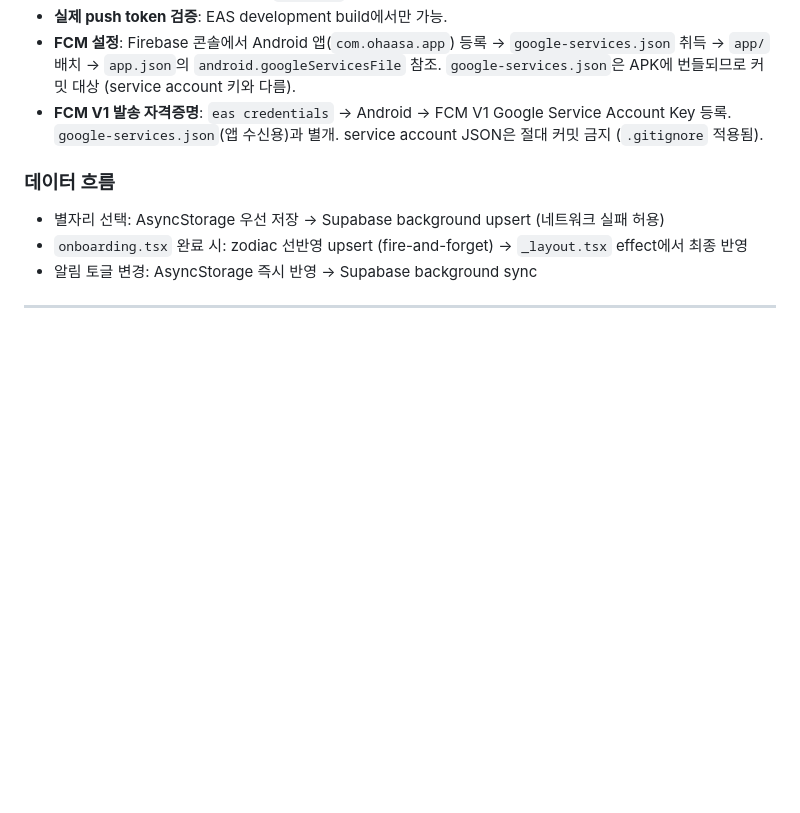
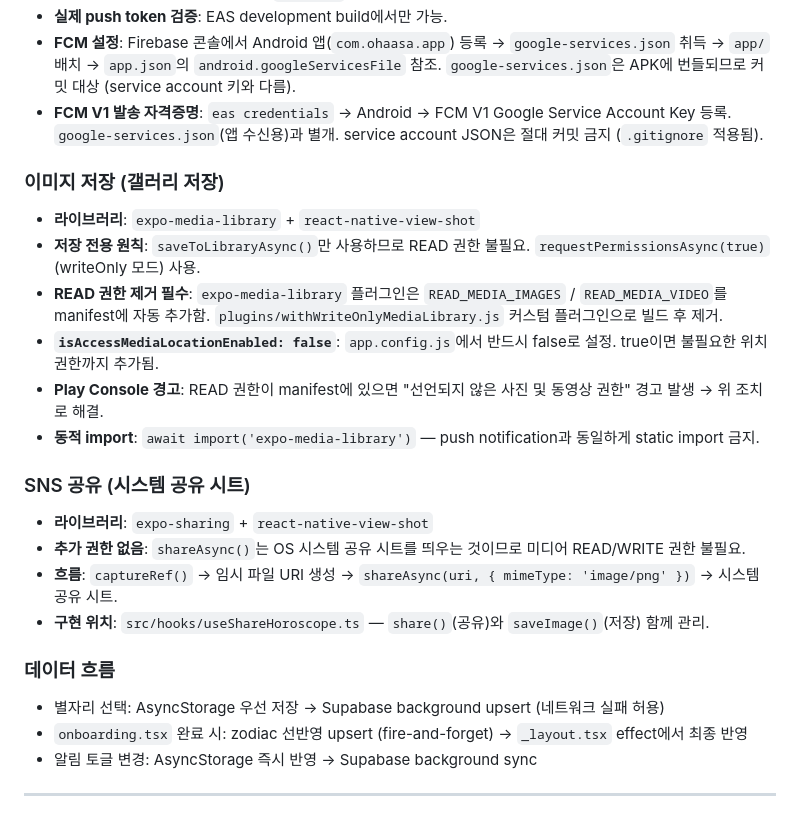
Before and after one commit to JeongWon-CHO/Ohaasa, a Markdown page: CLAUDE.md, the part around the change. Rendered like a GitHub page; blank space fills up the shorter version.

Commit message:
feat: 이미지 저장 및 공유 기능 md에 추가

```diff
--- a/CLAUDE.md
+++ b/CLAUDE.md
@@ -209,6 +209,22 @@ npm run crawl       # 실발송
 - **FCM 설정**: Firebase 콘솔에서 Android 앱(`com.ohaasa.app`) 등록 → `google-services.json` 취득 → `app/` 배치 → `app.json`의 `android.googleServicesFile` 참조. `google-services.json`은 APK에 번들되므로 커밋 대상 (service account 키와 다름).
 - **FCM V1 발송 자격증명**: `eas credentials` → Android → FCM V1 Google Service Account Key 등록. `google-services.json`(앱 수신용)과 별개. service account JSON은 절대 커밋 금지 (`.gitignore` 적용됨).
 
+### 이미지 저장 (갤러리 저장)
+
+- **라이브러리**: `expo-media-library` + `react-native-view-shot`
+- **저장 전용 원칙**: `saveToLibraryAsync()`만 사용하므로 READ 권한 불필요. `requestPermissionsAsync(true)` (writeOnly 모드) 사용.
+- **READ 권한 제거 필수**: `expo-media-library` 플러그인은 `READ_MEDIA_IMAGES` / `READ_MEDIA_VIDEO`를 manifest에 자동 추가함. `plugins/withWriteOnlyMediaLibrary.js` 커스텀 플러그인으로 빌드 후 제거.
+- **`isAccessMediaLocationEnabled: false`**: `app.config.js`에서 반드시 false로 설정. true이면 불필요한 위치 권한까지 추가됨.
+- **Play Console 경고**: READ 권한이 manifest에 있으면 "선언되지 않은 사진 및 동영상 권한" 경고 발생 → 위 조치로 해결.
+- **동적 import**: `await import('expo-media-library')` — push notification과 동일하게 static import 금지.
+
+### SNS 공유 (시스템 공유 시트)
+
+- **라이브러리**: `expo-sharing` + `react-native-view-shot`
+- **추가 권한 없음**: `shareAsync()`는 OS 시스템 공유 시트를 띄우는 것이므로 미디어 READ/WRITE 권한 불필요.
+- **흐름**: `captureRef()` → 임시 파일 URI 생성 → `shareAsync(uri, { mimeType: 'image/png' })` → 시스템 공유 시트.
+- **구현 위치**: `src/hooks/useShareHoroscope.ts` — `share()`(공유)와 `saveImage()`(저장) 함께 관리.
+
 ### 데이터 흐름
 
 - 별자리 선택: AsyncStorage 우선 저장 → Supabase background upsert (네트워크 실패 허용)
```
